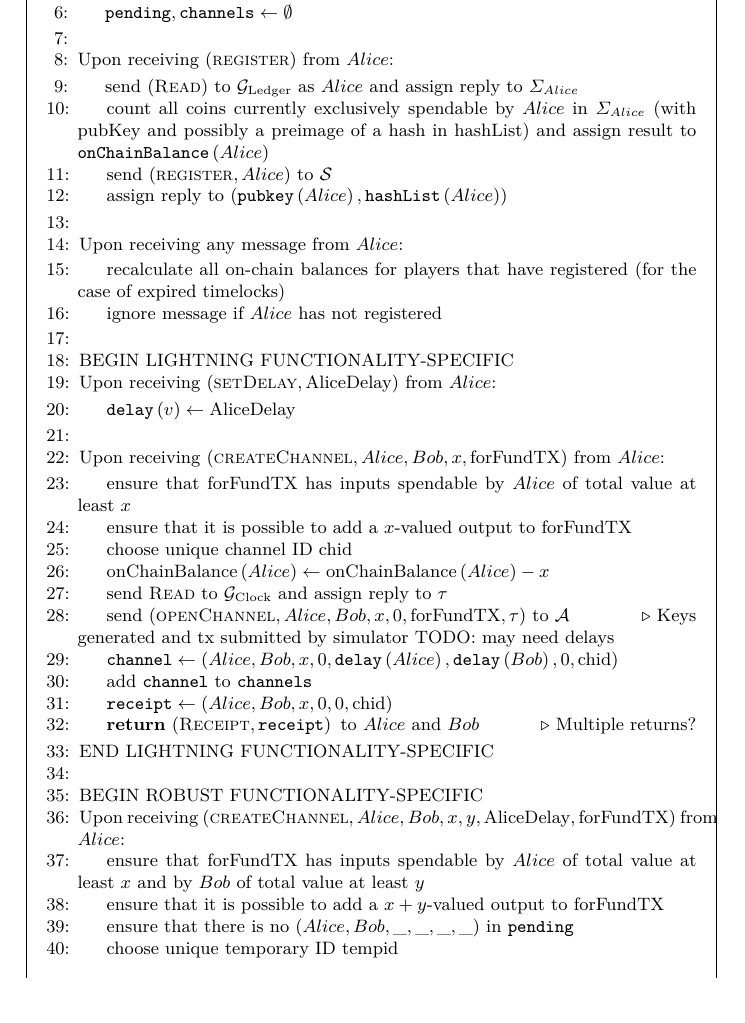
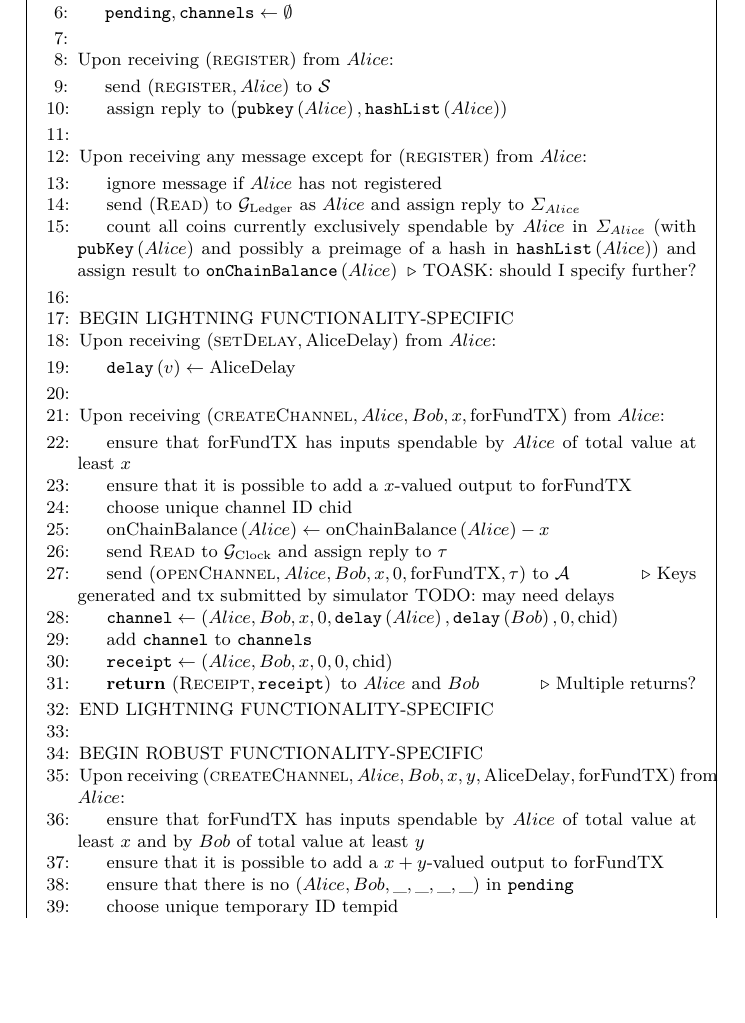
Before and after one commit to OrfeasLitos/PaymentChannels, a LaTeX paper (src/paymentChannels.tex, which reads src/payfunc.tex): part of page 24 of 27, cut so that both start at the same text, the shorter picture padded with empty space. Compiled offline with pdfLaTeX.

Commit message:
Scan Ledger for changes before every command

```diff
--- a/src/payfunc.tex
+++ b/src/payfunc.tex
@@ -27,22 +27,23 @@
 
     \State Upon receiving $\left(\textsc{register}\right)$ from $Alice$:
     \Indent
-      \State send (\textsc{Read}) to $\mathcal{G}_{\mathrm{Ledger}}$ as $Alice$
-      and assign reply to $\Sigma_{Alice}$
-      \State count all coins currently exclusively spendable by $Alice$ in
-      $\Sigma_{Alice}$ (with pubKey and possibly a preimage of a hash in
-      hashList) and assign result to $\mathtt{onChainBalance}\left(Alice\right)$
       \State send $\left(\textsc{register}, Alice\right)$ to $\mathcal{S}$
       \State assign reply to $\left(\mathtt{pubkey}\left(Alice\right),
       \mathtt{hashList}\left(Alice\right)\right)$
     \EndIndent
     \State
 
-    \State Upon receiving any message from $Alice$:
+    \State Upon receiving any message except for
+    $\left(\textsc{register}\right)$ from $Alice$:
     \Indent
-      \State recalculate all on-chain balances for players that have registered
-      (for the case of expired timelocks)
       \State ignore message if $Alice$ has not registered
+      \State send (\textsc{Read}) to $\mathcal{G}_{\mathrm{Ledger}}$ as $Alice$
+      and assign reply to $\Sigma_{Alice}$
+      \State count all coins currently exclusively spendable by $Alice$ in
+      $\Sigma_{Alice}$ (with $\mathtt{pubKey}\left(Alice\right)$ and possibly a
+      preimage of a hash in $\mathtt{hashList}\left(Alice\right)$) and assign
+      result to $\mathtt{onChainBalance}\left(Alice\right)$ \Comment{TOASK:
+      should I specify further?}
     \EndIndent
     \State
 
```
